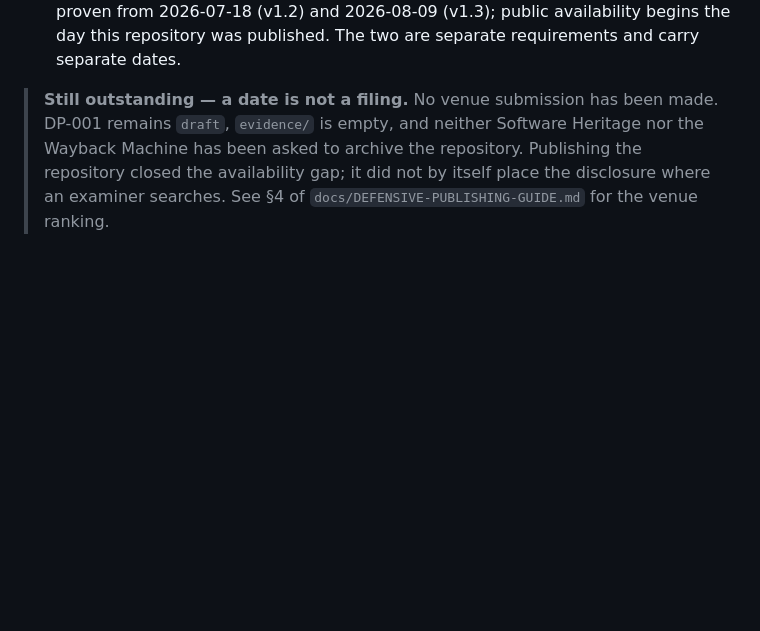
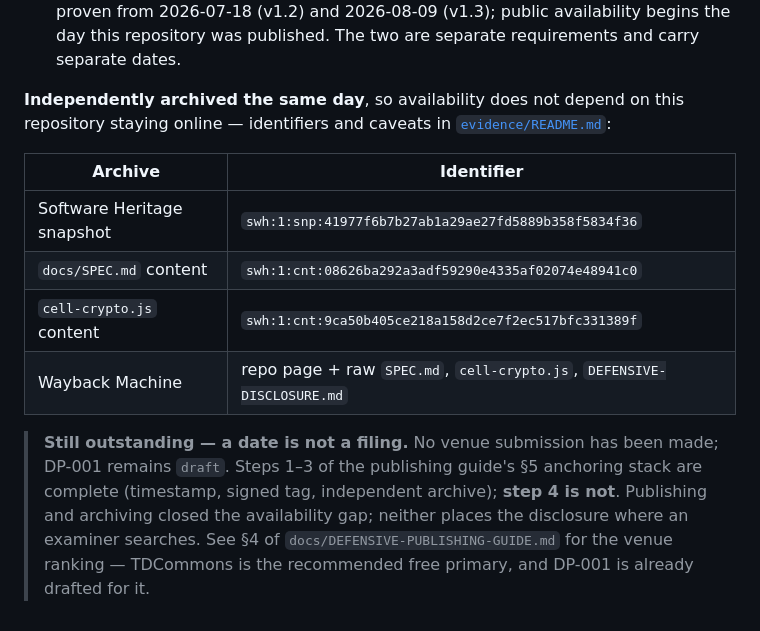
Before and after one commit to sohocs509/cd-vanilla-public, a Markdown page: docs/defensive-pub/REGISTER.md, the part around the change. Drawn GitHub-style; blank space fills up the shorter version.

Commit message:
docs(evidence): record the Software Heritage and Wayback archives
Steps 1-3 of the publishing guide's §5 anchoring stack are now complete. Both
archives were made after the corrections landed, so what they hold is the text
that describes the repository as public rather than the text that denied it.

Software Heritage returned a full visit; the two cnt: identifiers are content
addresses for the specification and the reference implementation themselves,
so they name the bytes rather than a location. Noted explicitly that these are
SHA-1-git and are not interchangeable with the SHA-256 digests the Bitcoin
anchors commit to — the two prove different things and should be cited for
what each actually shows.

Step 4 is still not done, and evidence/README.md says so plainly: no venue
submission exists, so this records reachability, not prior art in the form an
examiner encounters.

Co-Authored-By: Claude Opus 5 <noreply@anthropic.com>

```diff
--- a/docs/defensive-pub/REGISTER.md
+++ b/docs/defensive-pub/REGISTER.md
@@ -144,8 +144,19 @@ book. Two consequences worth stating rather than leaving to be discovered:
   2026-07-18 (v1.2) and 2026-08-09 (v1.3); public availability begins the day this repository
   was published. The two are separate requirements and carry separate dates.
 
-> **Still outstanding — a date is not a filing.** No venue submission has been made. DP-001
-> remains `draft`, `evidence/` is empty, and neither Software Heritage nor the Wayback
-> Machine has been asked to archive the repository. Publishing the repository closed the
-> availability gap; it did not by itself place the disclosure where an examiner searches.
-> See §4 of `docs/DEFENSIVE-PUBLISHING-GUIDE.md` for the venue ranking.
+**Independently archived the same day**, so availability does not depend on this repository
+staying online — identifiers and caveats in [`evidence/README.md`](evidence/README.md):
+
+| Archive | Identifier |
+|---|---|
+| Software Heritage snapshot | `swh:1:snp:41977f6b7b27ab1a29ae27fd5889b358f5834f36` |
+| `docs/SPEC.md` content | `swh:1:cnt:08626ba292a3adf59290e4335af02074e48941c0` |
+| `cell-crypto.js` content | `swh:1:cnt:9ca50b405ce218a158d2ce7f2ec517bfc331389f` |
+| Wayback Machine | repo page + raw `SPEC.md`, `cell-crypto.js`, `DEFENSIVE-DISCLOSURE.md` |
+
+> **Still outstanding — a date is not a filing.** No venue submission has been made; DP-001
+> remains `draft`. Steps 1–3 of the publishing guide's §5 anchoring stack are complete
+> (timestamp, signed tag, independent archive); **step 4 is not**. Publishing and archiving
+> closed the availability gap; neither places the disclosure where an examiner searches.
+> See §4 of `docs/DEFENSIVE-PUBLISHING-GUIDE.md` for the venue ranking — TDCommons is the
+> recommended free primary, and DP-001 is already drafted for it.
```
Also changed, not shown: 1 other file.
